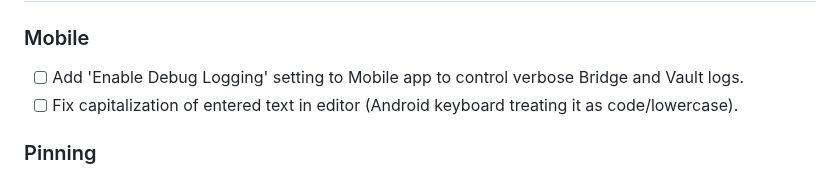
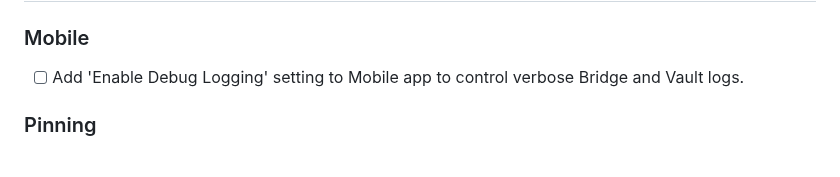
Before and after one commit to ScottMorris/liminal-notes, a Markdown page: TODO.md, the part around the change. Drawn GitHub-style.

Commit message:
docs: remove completed mobile editor capitalization task from TODO
Reflects the completion of the capitalization/keyboard behavior fix for
the mobile editor.

```diff
--- a/TODO.md
+++ b/TODO.md
@@ -4,7 +4,6 @@
 
 ### Mobile
 - [ ] Add 'Enable Debug Logging' setting to Mobile app to control verbose Bridge and Vault logs.
-- [ ] Fix capitalization of entered text in editor (Android keyboard treating it as code/lowercase).
 
 ### Pinning
 - [ ] Support manual reordering of pinned items.
```
